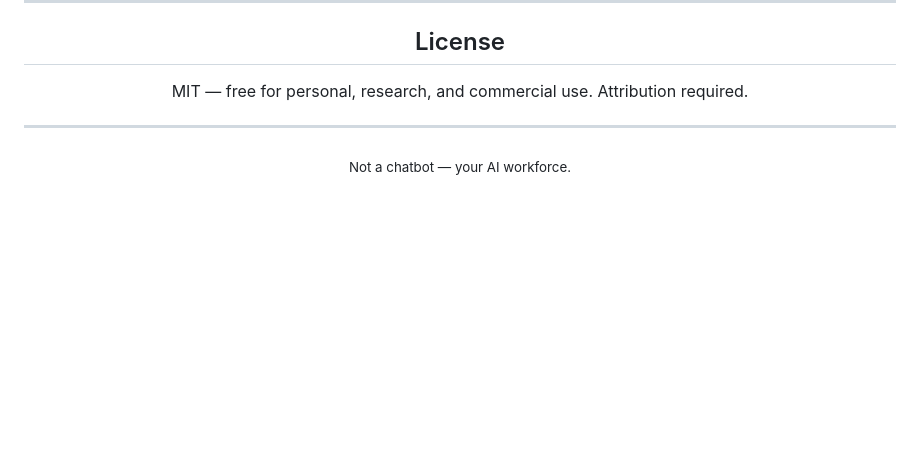
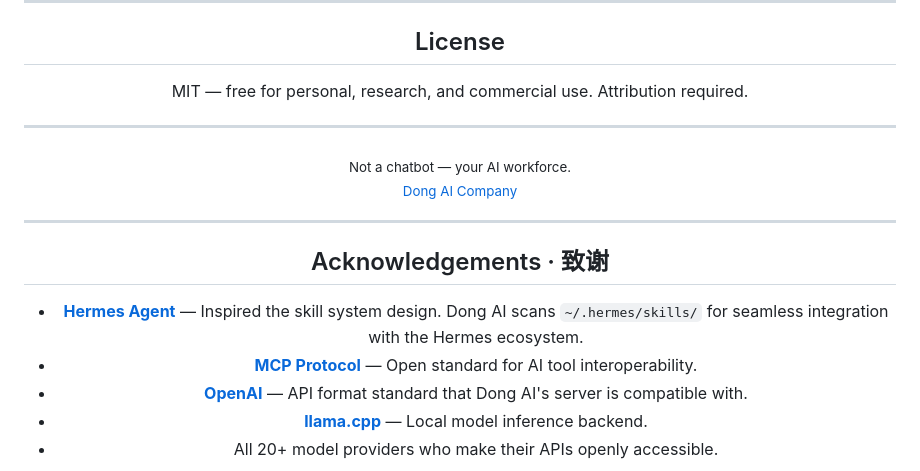
Before and after one commit to Dong04-123/Dong-AI-Company, a Markdown page: README.md, the part around the change. Rendered like a GitHub page; blank space fills up the shorter version.

Commit message:
README: 添加致谢 Hermes/MCP/OpenAI/llama.cpp

```diff
--- a/README.md
+++ b/README.md
@@ -188,5 +188,16 @@ MIT — free for personal, research, and commercial use. Attribution required.
 ---
 
 <div align="center">
-  <sub>Not a chatbot — your AI workforce.</sub>
+  <sub>Not a chatbot — your AI workforce.</sub><br>
+  <sub><a href="https://github.com/Dong04-123/Dong-AI-Company">Dong AI Company</a></sub>
 </div>
+
+---
+
+## Acknowledgements · 致谢
+
+- **[Hermes Agent](https://github.com/NousResearch/hermes-agent)** — Inspired the skill system design. Dong AI scans `~/.hermes/skills/` for seamless integration with the Hermes ecosystem.
+- **[MCP Protocol](https://modelcontextprotocol.io)** — Open standard for AI tool interoperability.
+- **[OpenAI](https://openai.com)** — API format standard that Dong AI's server is compatible with.
+- **[llama.cpp](https://github.com/ggerganov/llama.cpp)** — Local model inference backend.
+- All 20+ model providers who make their APIs openly accessible.
```
